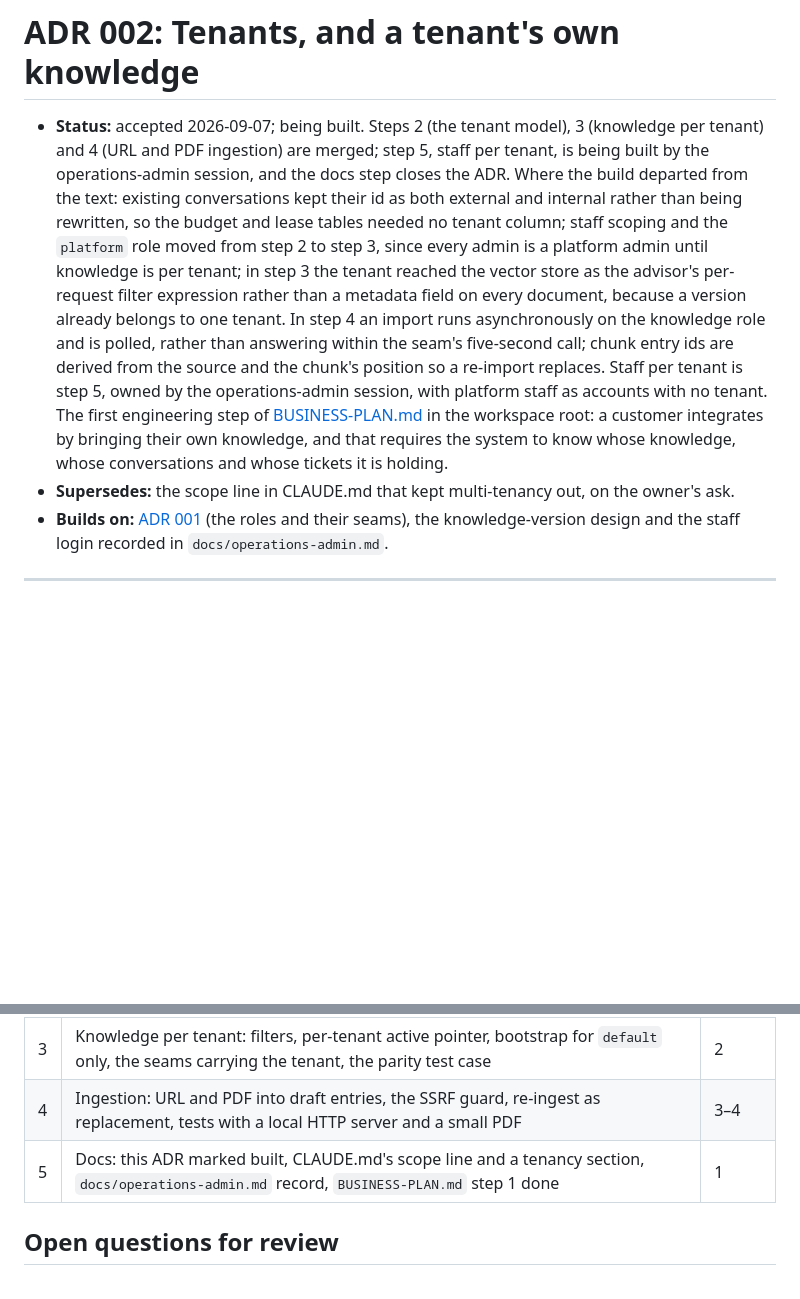
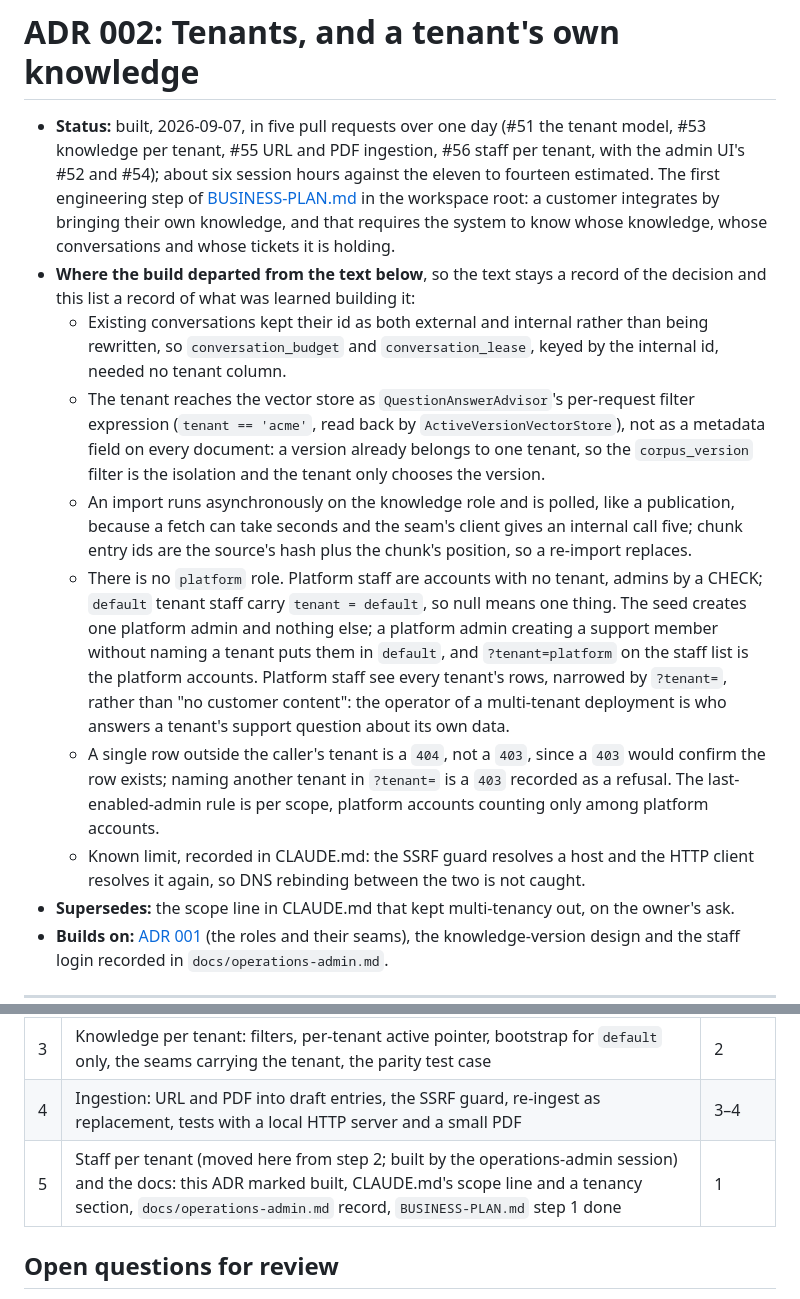
Before and after one commit to lai3d/ai-customer-service-java, a Markdown page: docs/adr/002-tenancy.md, 2 parts joined by grey strips. GitHub-like rendering; blank space fills up the shorter version.

Commit message:
ADR 002 marked built, with what departed from its text; roadmap item 14 checked
Co-Authored-By: Claude Fable 5.1 <noreply@anthropic.com>
Claude-Session: https://claude.ai/code/session_01VTgdiGBSytE6rvXpdgQH3K

```diff
--- a/docs/adr/002-tenancy.md
+++ b/docs/adr/002-tenancy.md
@@ -1,20 +1,36 @@
 # ADR 002: Tenants, and a tenant's own knowledge
 
-- **Status:** accepted 2026-09-07; being built. Steps 2 (the tenant model), 3 (knowledge
-  per tenant) and 4 (URL and PDF ingestion) are merged; step 5, staff per tenant, is being
-  built by the operations-admin session, and the docs step closes the ADR. Where the build departed from the text: existing conversations
-  kept their id as both external and internal rather than being rewritten, so the budget and
-  lease tables needed no tenant column; staff scoping and the `platform` role moved from step
-  2 to step 3, since every admin is a platform admin until knowledge is per tenant; in step 3 the tenant
-  reached the vector store as the advisor's per-request filter expression rather than a
-  metadata field on every document, because a version already belongs to one tenant.
-  In step 4 an import runs asynchronously on the knowledge role and is polled, rather than
-  answering within the seam's five-second call; chunk entry ids are derived from the source
-  and the chunk's position so a re-import replaces. Staff per tenant is step 5, owned by the
-  operations-admin session, with platform staff as accounts with no tenant. The first engineering step of
-  [BUSINESS-PLAN.md](../../../BUSINESS-PLAN.md) in the workspace root: a customer integrates
-  by bringing their own knowledge, and that requires the system to know whose knowledge, whose
-  conversations and whose tickets it is holding.
+- **Status:** built, 2026-09-07, in five pull requests over one day (#51 the tenant model,
+  #53 knowledge per tenant, #55 URL and PDF ingestion, #56 staff per tenant, with the admin
+  UI's #52 and #54); about six session hours against the eleven to fourteen estimated. The
+  first engineering step of [BUSINESS-PLAN.md](../../../BUSINESS-PLAN.md) in the workspace
+  root: a customer integrates by bringing their own knowledge, and that requires the system
+  to know whose knowledge, whose conversations and whose tickets it is holding.
+- **Where the build departed from the text below**, so the text stays a record of the
+  decision and this list a record of what was learned building it:
+  - Existing conversations kept their id as both external and internal rather than being
+    rewritten, so `conversation_budget` and `conversation_lease`, keyed by the internal id,
+    needed no tenant column.
+  - The tenant reaches the vector store as `QuestionAnswerAdvisor`'s per-request filter
+    expression (`tenant == 'acme'`, read back by `ActiveVersionVectorStore`), not as a
+    metadata field on every document: a version already belongs to one tenant, so the
+    `corpus_version` filter is the isolation and the tenant only chooses the version.
+  - An import runs asynchronously on the knowledge role and is polled, like a publication,
+    because a fetch can take seconds and the seam's client gives an internal call five;
+    chunk entry ids are the source's hash plus the chunk's position, so a re-import replaces.
+  - There is no `platform` role. Platform staff are accounts with no tenant, admins by a
+    CHECK; `default` tenant staff carry `tenant = default`, so null means one thing. The seed
+    creates one platform admin and nothing else; a platform admin creating a support member
+    without naming a tenant puts them in `default`, and `?tenant=platform` on the staff list
+    is the platform accounts. Platform staff see every tenant's rows, narrowed by `?tenant=`,
+    rather than "no customer content": the operator of a multi-tenant deployment is who
+    answers a tenant's support question about its own data.
+  - A single row outside the caller's tenant is a `404`, not a `403`, since a `403` would
+    confirm the row exists; naming another tenant in `?tenant=` is a `403` recorded as a
+    refusal. The last-enabled-admin rule is per scope, platform accounts counting only among
+    platform accounts.
+  - Known limit, recorded in CLAUDE.md: the SSRF guard resolves a host and the HTTP client
+    resolves it again, so DNS rebinding between the two is not caught.
 - **Supersedes:** the scope line in CLAUDE.md that kept multi-tenancy out, on the owner's ask.
 - **Builds on:** [ADR 001](001-deployment-targets.md) (the roles and their seams), the
   knowledge-version design and the staff login recorded in `docs/operations-admin.md`.
@@ -257,7 +273,7 @@ single tenant did. Estimates are Claude session hours.
 | 2 | The tenant model: tables, the migration that adopts existing rows into `default`, the API-key filter and tenant context, the `conversation` mapping, every query scoped, isolation tests per module, the `platform` role and its endpoints, the smoke scripts and the demo page sending a key | 5–7 |
 | 3 | Knowledge per tenant: filters, per-tenant active pointer, bootstrap for `default` only, the seams carrying the tenant, the parity test case | 2 |
 | 4 | Ingestion: URL and PDF into draft entries, the SSRF guard, re-ingest as replacement, tests with a local HTTP server and a small PDF | 3–4 |
-| 5 | Docs: this ADR marked built, CLAUDE.md's scope line and a tenancy section, `docs/operations-admin.md` record, `BUSINESS-PLAN.md` step 1 done | 1 |
+| 5 | Staff per tenant (moved here from step 2; built by the operations-admin session) and the docs: this ADR marked built, CLAUDE.md's scope line and a tenancy section, `docs/operations-admin.md` record, `BUSINESS-PLAN.md` step 1 done | 1 |
 
 ## Open questions for review
 
```
Also changed, not shown: CLAUDE.md (+3 -3 lines), README.md (+1 -1 lines).
